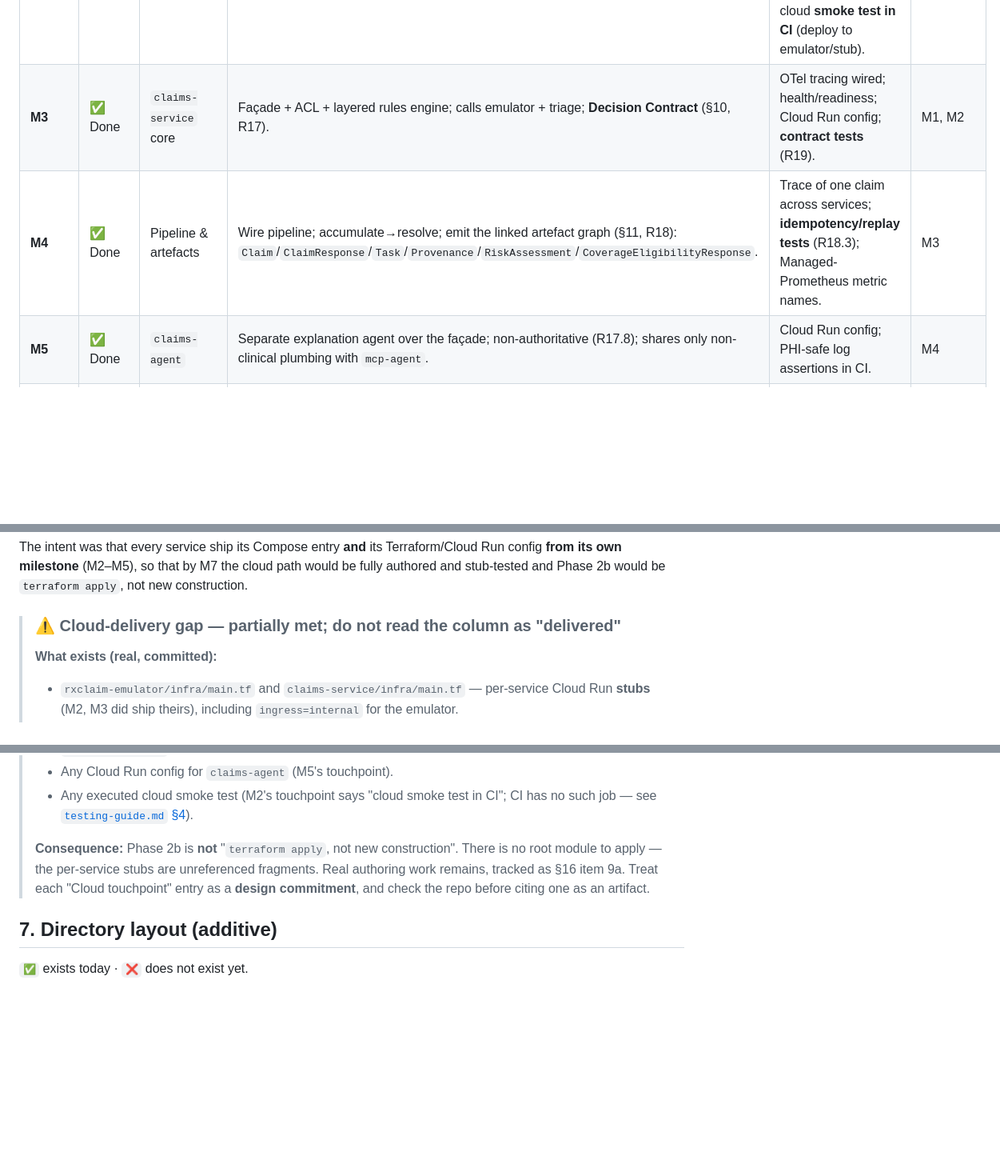
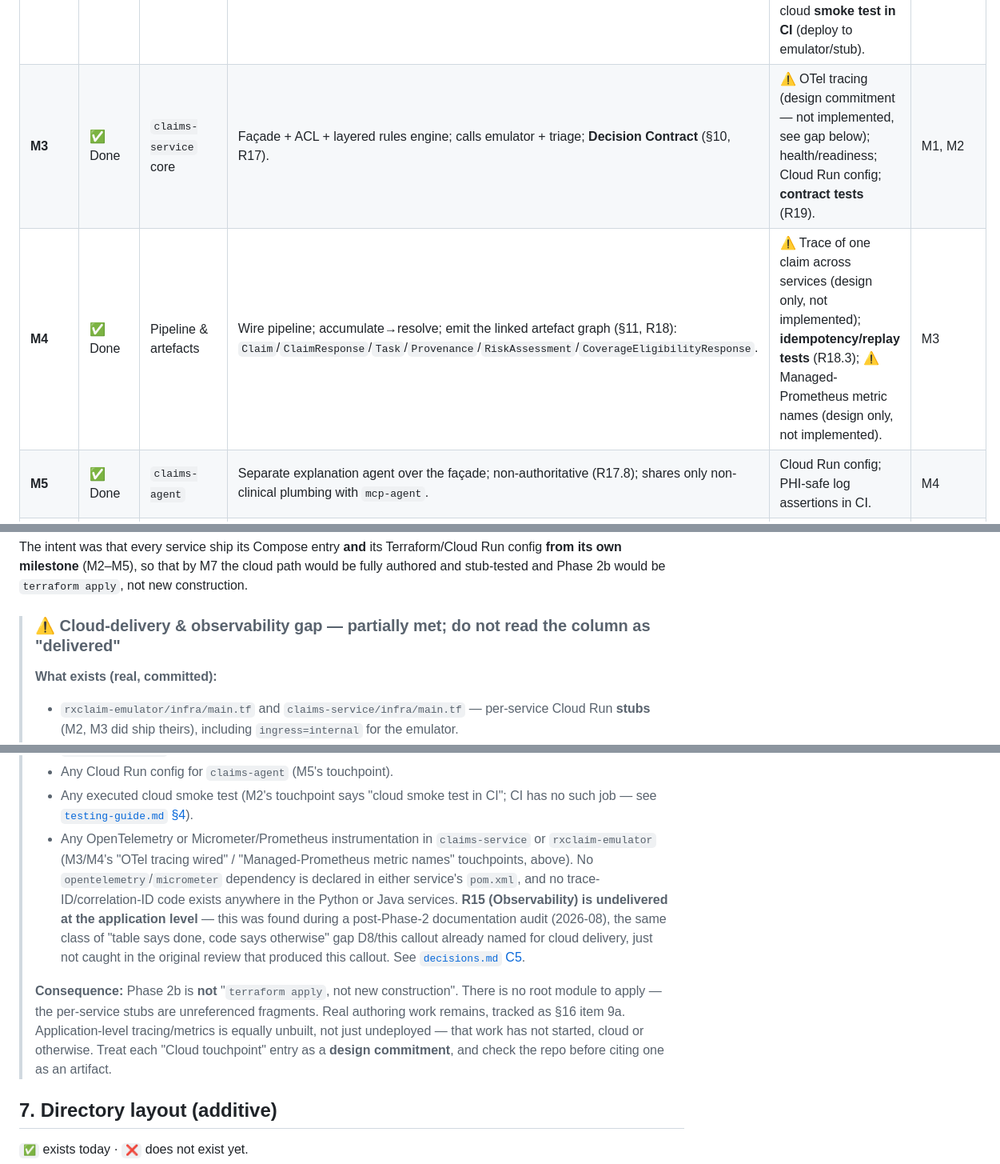
Before and after one commit to bhaskarcmu/fhir-agent, a Markdown page: docs/phase2/plan.md, 3 parts joined by grey strips. Shown at 80% size. Drawn GitHub-style; blank space fills up the shorter version.

```diff
--- a/docs/phase2/plan.md
+++ b/docs/phase2/plan.md
@@ -275,8 +275,8 @@ column says so — see the cloud-delivery gap called out after the table.
 | **M0** | ✅ Done | Recon (read-only) | Run PRD §11.3 FHIR counts against live server; seed only the gap. Note compose/README HAPI drift (`v7.2.0` vs `8.8.0`) and `FHIR_GATEWAY_URL`/`FHIR_BASE_URL`. | Target topology diagram (GKE+Cloud Run hybrid); `infra/terraform/` skeleton. | — |
 | **M1** | ✅ Done | Payer knowledge base | Curated `data/payer-kb/` (formulary, PA rules, 4 plans, RxNorm/ICD subset). Sources confirmed in prework (see `data/reference/`). | C3 **repository interface** defined for formulary/PA (Postgres impl + a NoSQL-emulator impl behind the same seam). | M0 |
 | **M2** | ✅ Done | `rxclaim-emulator` | Spring Boot legacy core: DDS records, DB2/SQL400 tables, `ADJRXCLM`, legacy response. Parameterized queries (R14). | Terraform module + **Cloud Run service config** for the emulator (`ingress=internal`); cloud **smoke test in CI** (deploy to emulator/stub). | M1 |
-| **M3** | ✅ Done | `claims-service` core | Façade + ACL + layered rules engine; calls emulator + triage; **Decision Contract** (§10, R17). | OTel tracing wired; health/readiness; Cloud Run config; **contract tests** (R19). | M1, M2 |
-| **M4** | ✅ Done | Pipeline & artefacts | Wire pipeline; accumulate→resolve; emit the linked artefact graph (§11, R18): `Claim`/`ClaimResponse`/`Task`/`Provenance`/`RiskAssessment`/`CoverageEligibilityResponse`. | Trace of one claim across services; **idempotency/replay tests** (R18.3); Managed-Prometheus metric names. | M3 |
+| **M3** | ✅ Done | `claims-service` core | Façade + ACL + layered rules engine; calls emulator + triage; **Decision Contract** (§10, R17). | ⚠️ OTel tracing (design commitment — not implemented, see gap below); health/readiness; Cloud Run config; **contract tests** (R19). | M1, M2 |
+| **M4** | ✅ Done | Pipeline & artefacts | Wire pipeline; accumulate→resolve; emit the linked artefact graph (§11, R18): `Claim`/`ClaimResponse`/`Task`/`Provenance`/`RiskAssessment`/`CoverageEligibilityResponse`. | ⚠️ Trace of one claim across services (design only, not implemented); **idempotency/replay tests** (R18.3); ⚠️ Managed-Prometheus metric names (design only, not implemented). | M3 |
 | **M5** | ✅ Done | `claims-agent` | Separate explanation agent over the façade; non-authoritative (R17.8); shares only non-clinical plumbing with `mcp-agent`. | Cloud Run config; PHI-safe log assertions in CI. | M4 |
 | **M6** | ✅ Done | Local wiring & demo | Compose `phase2` profile; DB-less Kong `gateway` profile (generated dev key); `seed_claims_demo.py`; 4–5 golden paths. | `kong.yml` == the cloud gateway config (C2); gateway-strangler runbook drafted (§3). | M4, M5 |
 | **M7** | ✅ Done | Tests & narrative | Full **test matrix** (§12, R19); Phase-1-only CI job; README/platform narrative. | End-to-end cloud **dry-run** (Terraform plan + CI deploy to stubs, no live spend); Phase-2b deploy runbook. | M6 |
@@ -286,7 +286,7 @@ The intent was that every service ship its Compose entry **and** its Terraform/C
 **from its own milestone** (M2–M5), so that by M7 the cloud path would be fully authored and
 stub-tested and Phase 2b would be `terraform apply`, not new construction.
 
-> ### ⚠️ Cloud-delivery gap — partially met; do not read the column as "delivered"
+> ### ⚠️ Cloud-delivery & observability gap — partially met; do not read the column as "delivered"
 >
 > **What exists (real, committed):**
 > - `rxclaim-emulator/infra/main.tf` and `claims-service/infra/main.tf` — per-service Cloud Run
@@ -303,11 +303,20 @@ stub-tested and Phase 2b would be `terraform apply`, not new construction.
 > - Any Cloud Run config for `claims-agent` (M5's touchpoint).
 > - Any executed cloud smoke test (M2's touchpoint says "cloud smoke test in CI"; CI has no
 >   such job — see [`testing-guide.md` §4](../testing-guide.md#4-what-is-not-tested--known-gaps)).
+> - Any OpenTelemetry or Micrometer/Prometheus instrumentation in `claims-service` or
+>   `rxclaim-emulator` (M3/M4's "OTel tracing wired" / "Managed-Prometheus metric names"
+>   touchpoints, above). No `opentelemetry`/`micrometer` dependency is declared in either
+>   service's `pom.xml`, and no trace-ID/correlation-ID code exists anywhere in the Python or
+>   Java services. **R15 (Observability) is undelivered at the application level** — this was
+>   found during a post-Phase-2 documentation audit (2026-08), the same class of "table says done,
+>   code says otherwise" gap D8/this callout already named for cloud delivery, just not caught in
+>   the original review that produced this callout. See [`decisions.md` C5](./decisions.md).
 >
 > **Consequence:** Phase 2b is **not** "`terraform apply`, not new construction". There is no
 > root module to apply — the per-service stubs are unreferenced fragments. Real authoring work
-> remains, tracked as §16 item 9a. Treat each "Cloud touchpoint" entry as a **design
-> commitment**, and check the repo before citing one as an artifact.
+> remains, tracked as §16 item 9a. Application-level tracing/metrics is equally unbuilt, not just
+> undeployed — that work has not started, cloud or otherwise. Treat each "Cloud touchpoint" entry
+> as a **design commitment**, and check the repo before citing one as an artifact.
 
 ## 7. Directory layout (additive)
 
```
Also changed, not shown: docs/phase2/README.md (+10 -2 lines), docs/phase2/decisions.md (+2 -1 lines).
